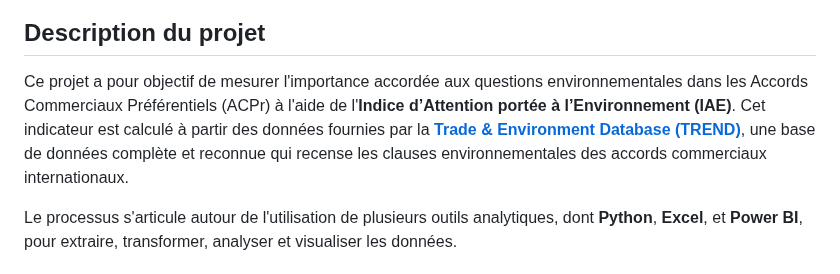
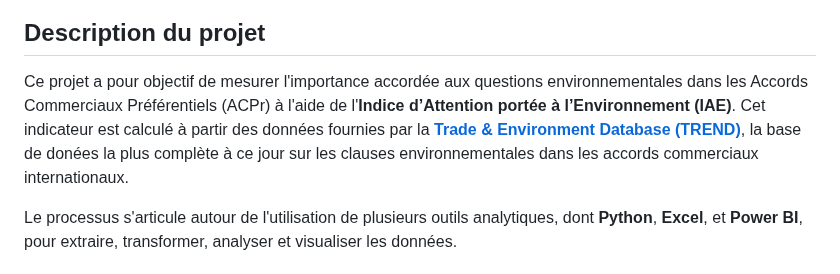
Before and after one commit to aurvl/Projects, a Markdown page: IAE Trends/IAE trends.md, the part around the change. GitHub-like rendering.

```diff
--- a/IAE Trends/IAE trends.md
+++ b/IAE Trends/IAE trends.md
@@ -7,7 +7,7 @@
 
 ## Description du projet
 
-Ce projet a pour objectif de mesurer l'importance accordée aux questions environnementales dans les Accords Commerciaux Préférentiels (ACPr) à l'aide de l'**Indice d’Attention portée à l’Environnement (IAE)**. Cet indicateur est calculé à partir des données fournies par la **[Trade & Environment Database (TREND)](https://www.chaire-epi.ulaval.ca/en/trend)**, une base de données complète et reconnue qui recense les clauses environnementales des accords commerciaux internationaux.
+Ce projet a pour objectif de mesurer l'importance accordée aux questions environnementales dans les Accords Commerciaux Préférentiels (ACPr) à l'aide de l'**Indice d’Attention portée à l’Environnement (IAE)**. Cet indicateur est calculé à partir des données fournies par la **[Trade & Environment Database (TREND)](https://www.chaire-epi.ulaval.ca/en/trend)**, la base de donées la plus complète à ce jour sur les clauses environnementales dans les accords commerciaux internationaux.
 
 Le processus s'articule autour de l'utilisation de plusieurs outils analytiques, dont **Python**, **Excel**, et **Power BI**, pour extraire, transformer, analyser et visualiser les données.
 
```
